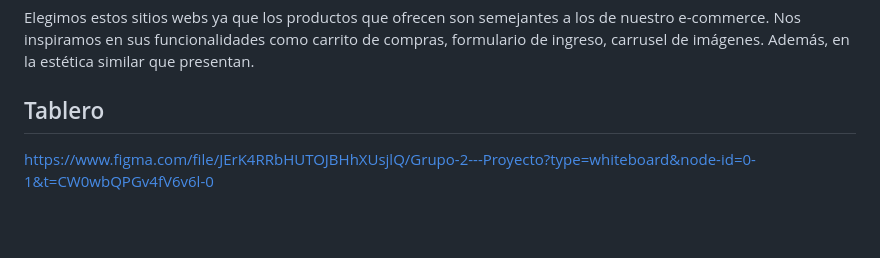
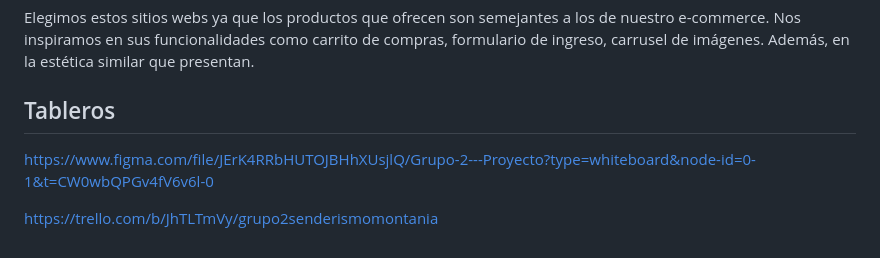
Before and after one commit to Juancho022/Grupo_2_senderismo_montania, a Markdown page: README.md, the part around the change. Rendered like a GitHub page; blank space fills up the shorter version.

Commit message:
Add link to trello new board

```diff
--- a/README.md
+++ b/README.md
@@ -72,5 +72,7 @@ https://salomonstore.com.ar/
 
 Elegimos estos sitios webs ya que los productos que ofrecen son semejantes a los de nuestro e-commerce. Nos inspiramos en sus funcionalidades como carrito de compras, formulario de ingreso, carrusel de imágenes. Además, en la estética similar que presentan.
 
-## Tablero
+## Tableros
 https://www.figma.com/file/JErK4RRbHUTOJBHhXUsjlQ/Grupo-2---Proyecto?type=whiteboard&node-id=0-1&t=CW0wbQPGv4fV6v6l-0
+
+https://trello.com/b/JhTLTmVy/grupo2senderismomontania
```
